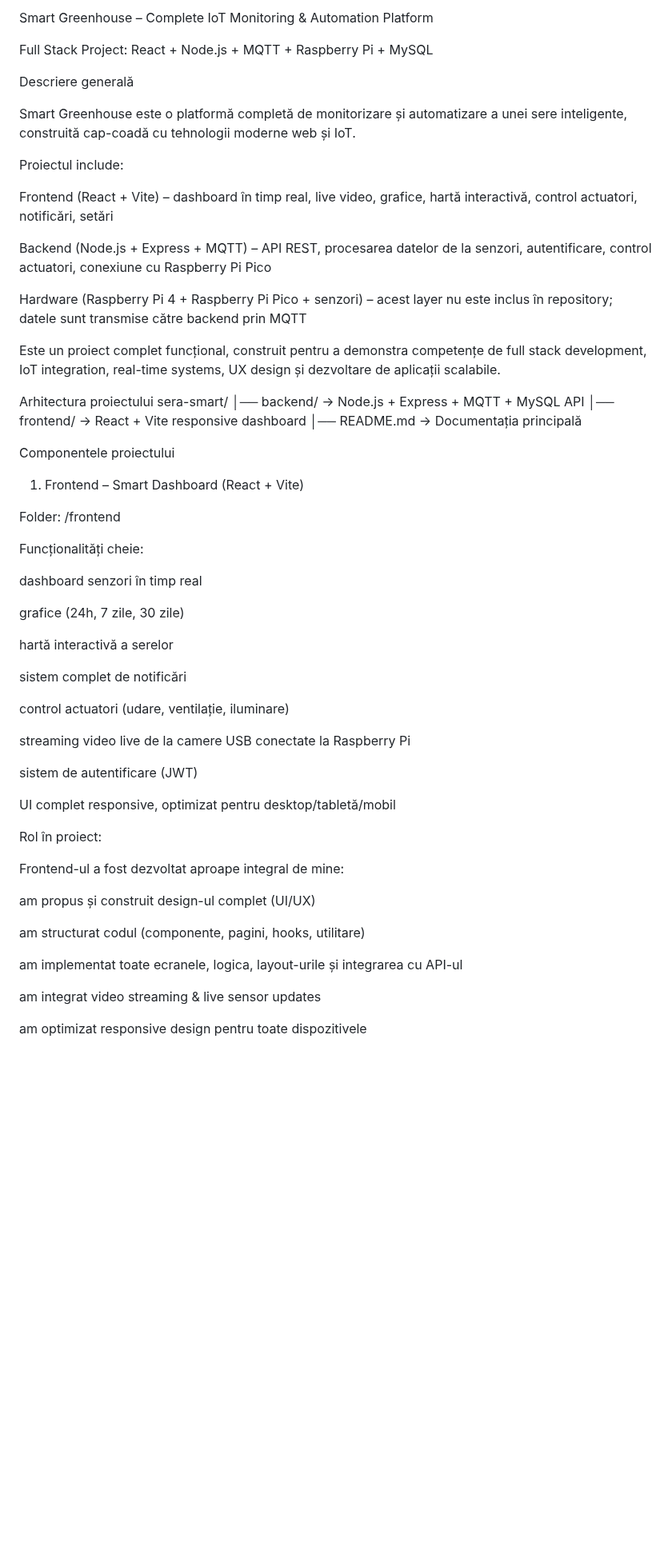
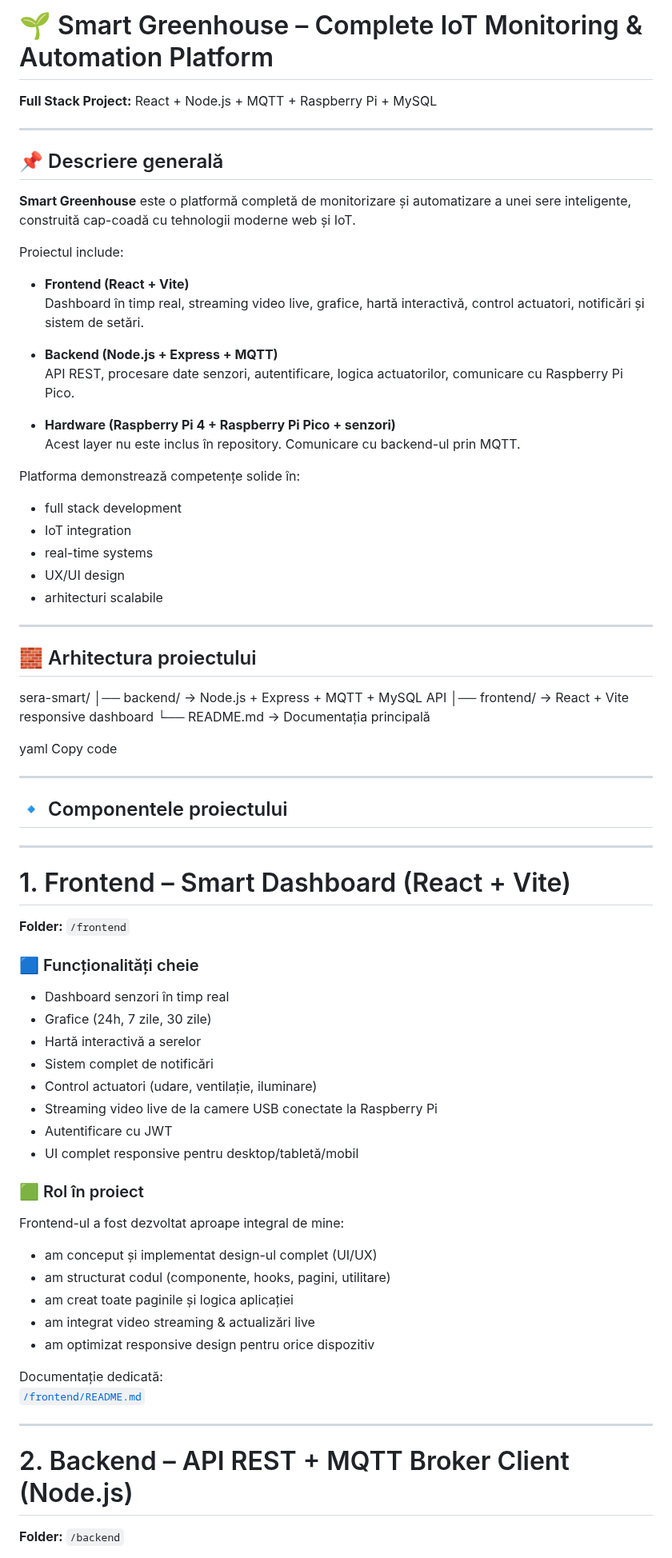
Before and after one commit to Claudiu-Mihai-Serbanescu/sera-smart, a Markdown page: README.md, the part around one of its changes. Shown at 80% size. GitHub-like rendering; blank space fills up the shorter version.

```diff
--- a/README.md
+++ b/README.md
@@ -1,58 +1,80 @@
-Smart Greenhouse – Complete IoT Monitoring & Automation Platform
+# 🌱 Smart Greenhouse – Complete IoT Monitoring & Automation Platform
+**Full Stack Project:** React + Node.js + MQTT + Raspberry Pi + MySQL
 
-Full Stack Project: React + Node.js + MQTT + Raspberry Pi + MySQL
+---
 
-Descriere generală
+## 📌 Descriere generală
 
-Smart Greenhouse este o platformă completă de monitorizare și automatizare a unei sere inteligente, construită cap-coadă cu tehnologii moderne web și IoT.
+**Smart Greenhouse** este o platformă completă de monitorizare și automatizare a unei sere inteligente, construită cap-coadă cu tehnologii moderne web și IoT.
 
 Proiectul include:
 
-Frontend (React + Vite) – dashboard în timp real, live video, grafice, hartă interactivă, control actuatori, notificări, setări
+- **Frontend (React + Vite)**
+  Dashboard în timp real, streaming video live, grafice, hartă interactivă, control actuatori, notificări și sistem de setări.
 
-Backend (Node.js + Express + MQTT) – API REST, procesarea datelor de la senzori, autentificare, control actuatori, conexiune cu Raspberry Pi Pico
+- **Backend (Node.js + Express + MQTT)**
+  API REST, procesare date senzori, autentificare, logica actuatorilor, comunicare cu Raspberry Pi Pico.
 
-Hardware (Raspberry Pi 4 + Raspberry Pi Pico + senzori) – acest layer nu este inclus în repository; datele sunt transmise către backend prin MQTT
+- **Hardware (Raspberry Pi 4 + Raspberry Pi Pico + senzori)**
+  Acest layer nu este inclus în repository. Comunicare cu backend-ul prin MQTT.
 
-Este un proiect complet funcțional, construit pentru a demonstra competențe de full stack development, IoT integration, real-time systems, UX design și dezvoltare de aplicații scalabile.
+Platforma demonstrează competențe solide în:
 
-Arhitectura proiectului sera-smart/ │── backend/ → Node.js + Express + MQTT + MySQL API │── frontend/ → React + Vite responsive dashboard │── README.md → Documentația principală
+- full stack development
+- IoT integration
+- real-time systems
+- UX/UI design
+- arhitecturi scalabile
 
-Componentele proiectului
+---
 
-1. Frontend – Smart Dashboard (React + Vite)
+## 🧱 Arhitectura proiectului
 
-Folder: /frontend
+sera-smart/
+│── backend/ → Node.js + Express + MQTT + MySQL API
+│── frontend/ → React + Vite responsive dashboard
+└── README.md → Documentația principală
 
-Funcționalități cheie:
+yaml
+Copy code
 
-dashboard senzori în timp real
+---
 
-grafice (24h, 7 zile, 30 zile)
+## 🔹 Componentele proiectului
 
-hartă interactivă a serelor
+---
 
-sistem complet de notificări
+# 1. Frontend – Smart Dashboard (React + Vite)
 
-control actuatori (udare, ventilație, iluminare)
+**Folder:** `/frontend`
 
-streaming video live de la camere USB conectate la Raspberry Pi
+### 🟦 Funcționalități cheie
 
-sistem de autentificare (JWT)
+- Dashboard senzori în timp real
+- Grafice (24h, 7 zile, 30 zile)
+- Hartă interactivă a serelor
+- Sistem complet de notificări
+- Control actuatori (udare, ventilație, iluminare)
+- Streaming video live de la camere USB conectate la Raspberry Pi
+- Autentificare cu JWT
+- UI complet responsive pentru desktop/tabletă/mobil
 
-UI complet responsive, optimizat pentru desktop/tabletă/mobil
-
-Rol în proiect:
+### 🟩 Rol în proiect
 
 Frontend-ul a fost dezvoltat aproape integral de mine:
 
-am propus și construit design-ul complet (UI/UX)
+- am conceput și implementat design-ul complet (UI/UX)
+- am structurat codul (componente, hooks, pagini, utilitare)
+- am creat toate paginile și logica aplicației
+- am integrat video streaming & actualizări live
+- am optimizat responsive design pentru orice dispozitiv
 
-am structurat codul (componente, pagini, hooks, utilitare)
+Documentație dedicată:
+[`/frontend/README.md`](./frontend/README.md)
 
-am implementat toate ecranele, logica, layout-urile și integrarea cu API-ul
+---
 
-am integrat video streaming & live sensor updates
+# 2. Backend – API REST + MQTT Broker Client (Node.js)
 
-am optimizat responsive design pentru toate dispozitivele
+**Folder:** `/backend`
 
```
Also changed, not shown: other parts of README.md (+85 -101 lines).
